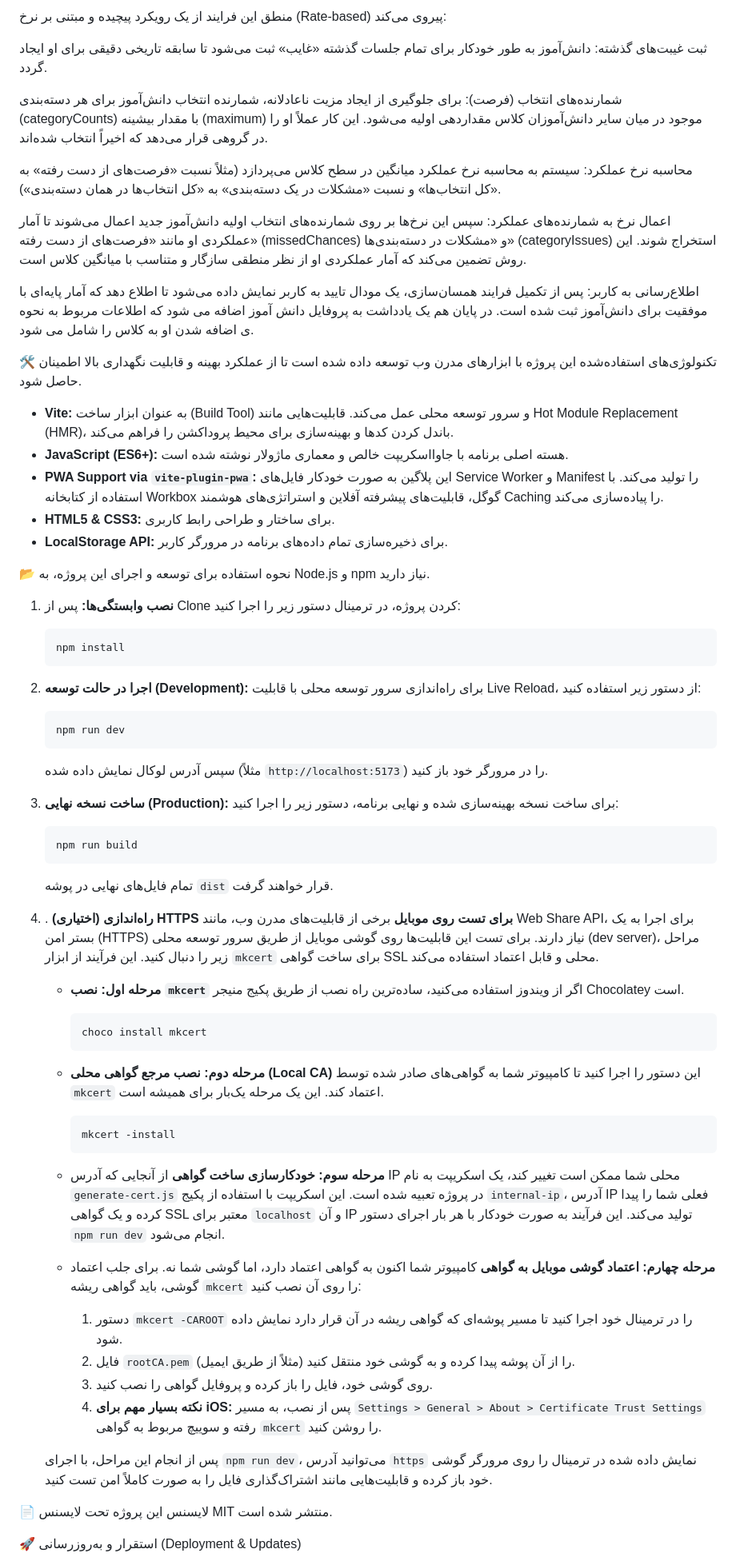
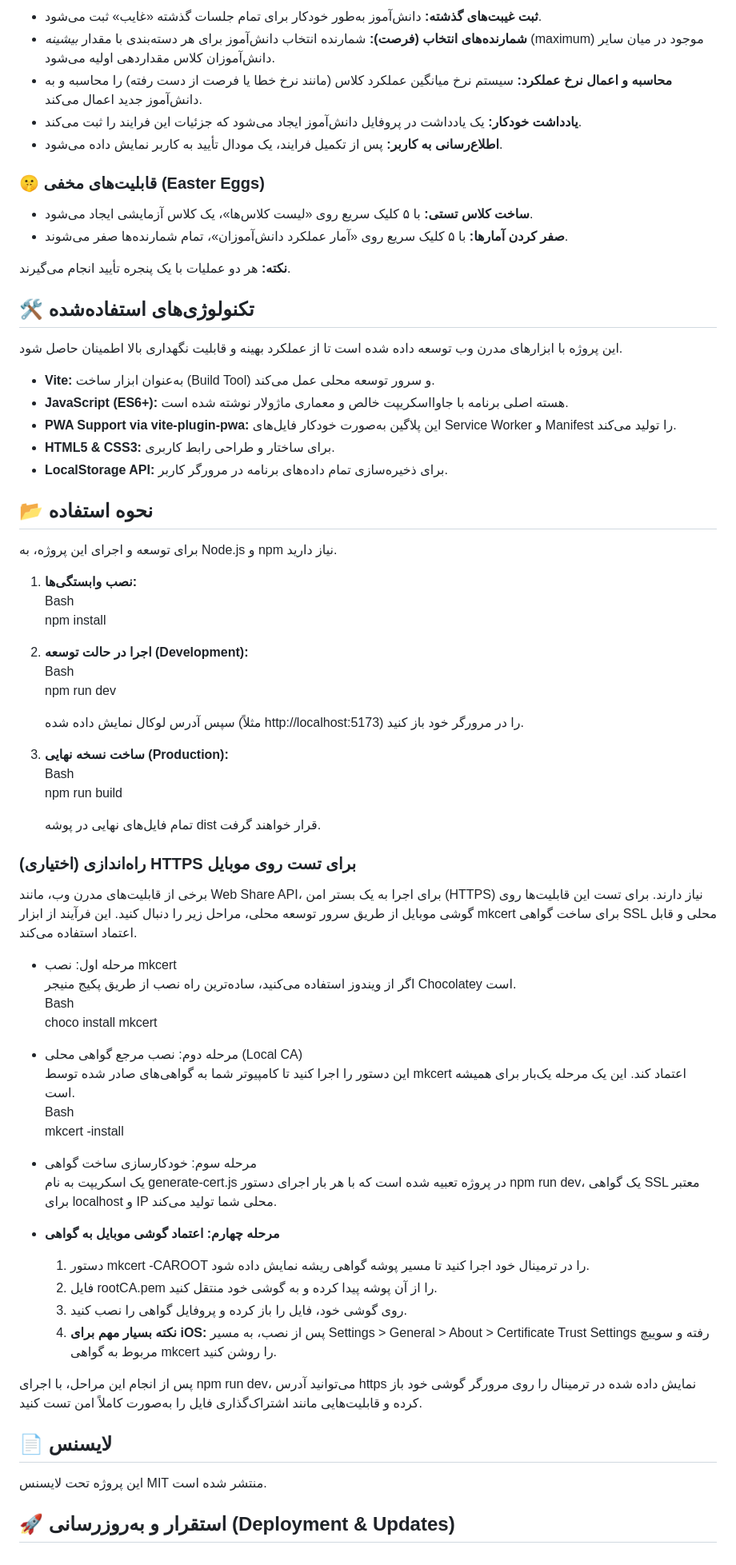
Before and after one commit to abouzar-zanganeh/student-picker, a Markdown page: GEMINI.md, the part around the change printed below. Shown: that part at 80% size. GitHub-like rendering.

````diff
--- a/GEMINI.md
+++ b/GEMINI.md
@@ -215,78 +196,73 @@ ArrowLeft / ArrowRight: ناوبری بین برندگان قبلی و بعدی
 
-منطق این فرایند از یک رویکرد پیچیده و مبتنی بر نرخ (Rate-based) پیروی می‌کند:
+* **ثبت غیبت‌های گذشته:** دانش‌آموز به‌طور خودکار برای تمام جلسات گذشته «غایب» ثبت می‌شود.
+* **شمارنده‌های انتخاب (فرصت):** شمارنده انتخاب دانش‌آموز برای هر دسته‌بندی با مقدار *بیشینه* (maximum) موجود در میان سایر دانش‌آموزان کلاس مقداردهی اولیه می‌شود.
+* **محاسبه و اعمال نرخ عملکرد:** سیستم نرخ میانگین عملکرد کلاس (مانند نرخ خطا یا فرصت از دست رفته) را محاسبه و به دانش‌آموز جدید اعمال می‌کند.
+* **یادداشت خودکار:** یک یادداشت در پروفایل دانش‌آموز ایجاد می‌شود که جزئیات این فرایند را ثبت می‌کند.
+* **اطلاع‌رسانی به کاربر:** پس از تکمیل فرایند، یک مودال تأیید به کاربر نمایش داده می‌شود.
 
-ثبت غیبت‌های گذشته: دانش‌آموز به طور خودکار برای تمام جلسات گذشته «غایب» ثبت می‌شود تا سابقه تاریخی دقیقی برای او ایجاد گردد.
+### **🤫 قابلیت‌های مخفی (Easter Eggs)**
 
-شمارنده‌های انتخاب (فرصت): برای جلوگیری از ایجاد مزیت ناعادلانه، شمارنده انتخاب دانش‌آموز برای هر دسته‌بندی (categoryCounts) با مقدار بیشینه (maximum) موجود در میان سایر دانش‌آموزان کلاس مقداردهی اولیه می‌شود. این کار عملاً او را در گروهی قرار می‌دهد که اخیراً انتخاب شده‌اند.
+* **ساخت کلاس تستی:** با ۵ کلیک سریع روی «لیست کلاس‌ها»، یک کلاس آزمایشی ایجاد می‌شود.
+* **صفر کردن آمارها:** با ۵ کلیک سریع روی «آمار عملکرد دانش‌آموزان»، تمام شمارنده‌ها صفر می‌شوند.
 
-محاسبه نرخ عملکرد: سیستم به محاسبه نرخ عملکرد میانگین در سطح کلاس می‌پردازد (مثلاً نسبت «فرصت‌های از دست رفته» به «کل انتخاب‌ها» و نسبت «مشکلات در یک دسته‌بندی» به «کل انتخاب‌ها در همان دسته‌بندی»).
+**نکته:** هر دو عملیات با یک پنجره تأیید انجام می‌گیرند.
 
-اعمال نرخ به شمارنده‌های عملکرد: سپس این نرخ‌ها بر روی شمارنده‌های انتخاب اولیه دانش‌آموز جدید اعمال می‌شوند تا آمار عملکردی او مانند «فرصت‌های از دست رفته» (missedChances) و «مشکلات در دسته‌بندی‌ها» (categoryIssues) استخراج شوند. این روش تضمین می‌کند که آمار عملکردی او از نظر منطقی سازگار و متناسب با میانگین کلاس است.
+## **🛠️ تکنولوژی‌های استفاده‌شده**
 
-اطلاع‌رسانی به کاربر: پس از تکمیل فرایند همسان‌سازی، یک مودال تایید به کاربر نمایش داده می‌شود تا اطلاع دهد که آمار پایه‌ای با موفقیت برای دانش‌آموز ثبت شده است.
-در پایان هم یک یادداشت به پروفایل دانش آموز اضافه می شود که اطلاعات مربوط به نحوه ی اضافه شدن او به کلاس را شامل می شود.
-
-🛠️ تکنولوژی‌های استفاده‌شده
 این پروژه با ابزارهای مدرن وب توسعه داده شده است تا از عملکرد بهینه و قابلیت نگهداری بالا اطمینان حاصل شود.
 
-* **Vite:** به عنوان ابزار ساخت (Build Tool) و سرور توسعه محلی عمل می‌کند. قابلیت‌هایی مانند Hot Module Replacement (HMR)، باندل کردن کدها و بهینه‌سازی برای محیط پروداکشن را فراهم می‌کند.
+* **Vite:** به‌عنوان ابزار ساخت (Build Tool) و سرور توسعه محلی عمل می‌کند.
 * **JavaScript (ES6+):** هسته اصلی برنامه با جاوااسکریپت خالص و معماری ماژولار نوشته شده است.
-* **PWA Support via `vite-plugin-pwa`:** این پلاگین به صورت خودکار فایل‌های Service Worker و Manifest را تولید می‌کند. با استفاده از کتابخانه Workbox گوگل، قابلیت‌های پیشرفته آفلاین و استراتژی‌های هوشمند Caching را پیاده‌سازی می‌کند.
+* **PWA Support via vite-plugin-pwa:** این پلاگین به‌صورت خودکار فایل‌های Service Worker و Manifest را تولید می‌کند.
 * **HTML5 & CSS3:** برای ساختار و طراحی رابط کاربری.
 * **LocalStorage API:** برای ذخیره‌سازی تمام داده‌های برنامه در مرورگر کاربر.
 
-📂 نحوه استفاده
+## **📂 نحوه استفاده**
+
 برای توسعه و اجرای این پروژه، به Node.js و npm نیاز دارید.
 
-1.  **نصب وابستگی‌ها:**
-    پس از Clone کردن پروژه، در ترمینال دستور زیر را اجرا کنید:
-    ```bash
-    npm install
-    ```
+1. **نصب وابستگی‌ها:**
+   Bash
+   npm install
 
-2.  **اجرا در حالت توسعه (Development):**
-    برای راه‌اندازی سرور توسعه محلی با قابلیت Live Reload، از دستور زیر استفاده کنید:
-    ```bash
-    npm run dev
-    ```
-    سپس آدرس لوکال نمایش داده شده (مثلاً `http://localhost:5173`) را در مرورگر خود باز کنید.
+2. **اجرا در حالت توسعه (Development):**
+   Bash
+   npm run dev
 
-3.  **ساخت نسخه نهایی (Production):**
-    برای ساخت نسخه بهینه‌سازی شده و نهایی برنامه، دستور زیر را اجرا کنید:
-    ```bash
-    npm run build
-    ```
-    تمام فایل‌های نهایی در پوشه `dist` قرار خواهند گرفت.
+   سپس آدرس لوکال نمایش داده شده (مثلاً http://localhost:5173) را در مرورگر خود باز کنید.
+3. **ساخت نسخه نهایی (Production):**
+   Bash
+   npm run build
 
-4. .  **(اختیاری) راه‌اندازی HTTPS برای تست روی موبایل**
-    برخی از قابلیت‌های مدرن وب، مانند Web Share API، برای اجرا به یک بستر امن (HTTPS) نیاز دارند. برای تست این قابلیت‌ها روی گوشی موبایل از طریق سرور توسعه محلی (dev server)، مراحل زیر را دنبال کنید. این فرآیند از ابزار `mkcert` برای ساخت گواهی SSL محلی و قابل اعتماد استفاده می‌کند.
+   تمام فایل‌های نهایی در پوشه dist قرار خواهند گرفت.
 
-    * **مرحله اول: نصب `mkcert`**
-        اگر از ویندوز استفاده می‌کنید، ساده‌ترین راه نصب از طریق پکیج منیجر Chocolatey است.
-        ```bash
-        choco install mkcert
-        ```
+### **(اختیاری) راه‌اندازی HTTPS برای تست روی موبایل**
 
-    * **مرحله دوم: نصب مرجع گواهی محلی (Local CA)**
-        این دستور را اجرا کنید تا کامپیوتر شما به گواهی‌های صادر شده توسط `mkcert` اعتماد کند. این یک مرحله یک‌بار برای همیشه است.
-        ```bash
-        mkcert -install
-        ```
+برخی از قابلیت‌های مدرن وب، مانند Web Share API، برای اجرا به یک بستر امن (HTTPS) نیاز دارند. برای تست این قابلیت‌ها روی گوشی موبایل از طریق سرور توسعه محلی، مراحل زیر را دنبال کنید. این فرآیند از ابزار mkcert برای ساخت گواهی SSL محلی و قابل اعتماد استفاده می‌کند.
 
-    * **مرحله سوم: خودکارسازی ساخت گواهی**
-        از آنجایی که آدرس IP محلی شما ممکن است تغییر کند، یک اسکریپت به نام `generate-cert.js` در پروژه تعبیه شده است. این اسکریپت با استفاده از پکیج `internal-ip`، آدرس IP فعلی شما را پیدا کرده و یک گواهی SSL معتبر برای `localhost` و آن IP تولید می‌کند. این فرآیند به صورت خودکار با هر بار اجرای دستور `npm run dev` انجام می‌شود.
+* مرحله اول: نصب mkcert
+  اگر از ویندوز استفاده می‌کنید، ساده‌ترین راه نصب از طریق پکیج منیجر Chocolatey است.
+  Bash
+  choco install mkcert
 
-    * **مرحله چهارم: اعتماد گوشی موبایل به گواهی**
-        کامپیوتر شما اکنون به گواهی اعتماد دارد، اما گوشی شما نه. برای جلب اعتماد گوشی، باید گواهی ریشه `mkcert` را روی آن نصب کنید:
-        1.  دستور `mkcert -CAROOT` را در ترمینال خود اجرا کنید تا مسیر پوشه‌ای که گواهی ریشه در آن قرار دارد نمایش داده شود.
-        2.  فایل `rootCA.pem` را از آن پوشه پیدا کرده و به گوشی خود منتقل کنید (مثلاً از طریق ایمیل).
-        3.  روی گوشی خود، فایل را باز کرده و پروفایل گواهی را نصب کنید.
-        4.  **نکته بسیار مهم برای iOS:** پس از نصب، به مسیر `Settings > General > About > Certificate Trust Settings` رفته و سوییچ مربوط به گواهی `mkcert` را روشن کنید.
+* مرحله دوم: نصب مرجع گواهی محلی (Local CA)
+  این دستور را اجرا کنید تا کامپیوتر شما به گواهی‌های صادر شده توسط mkcert اعتماد کند. این یک مرحله یک‌بار برای همیشه است.
+  Bash
+  mkcert \-install
 
-    پس از انجام این مراحل، با اجرای `npm run dev`، می‌توانید آدرس `https` نمایش داده شده در ترمینال را روی مرورگر گوشی خود باز کرده و قابلیت‌هایی مانند اشتراک‌گذاری فایل را به صورت کاملاً امن تست کنید.
+* مرحله سوم: خودکارسازی ساخت گواهی
+  یک اسکریپت به نام generate-cert.js در پروژه تعبیه شده است که با هر بار اجرای دستور npm run dev، یک گواهی SSL معتبر برای localhost و IP محلی شما تولید می‌کند.
+* **مرحله چهارم: اعتماد گوشی موبایل به گواهی**
+  1. دستور mkcert \-CAROOT را در ترمینال خود اجرا کنید تا مسیر پوشه گواهی ریشه نمایش داده شود.
+  2. فایل rootCA.pem را از آن پوشه پیدا کرده و به گوشی خود منتقل کنید.
+  3. روی گوشی خود، فایل را باز کرده و پروفایل گواهی را نصب کنید.
+  4. **نکته بسیار مهم برای iOS:** پس از نصب، به مسیر Settings \> General \> About \> Certificate Trust Settings رفته و سوییچ مربوط به گواهی mkcert را روشن کنید.
 
-📄 لایسنس
+پس از انجام این مراحل، با اجرای npm run dev، می‌توانید آدرس https نمایش داده شده در ترمینال را روی مرورگر گوشی خود باز کرده و قابلیت‌هایی مانند اشتراک‌گذاری فایل را به‌صورت کاملاً امن تست کنید.
+
+## **📄 لایسنس**
+
 این پروژه تحت لایسنس MIT منتشر شده است.
 
-🚀 استقرار و به‌روزرسانی (Deployment & Updates)
+## **🚀 استقرار و به‌روزرسانی (Deployment & Updates)**
 
````
Also changed, not shown: other parts of GEMINI.md (+138 -157 lines).
